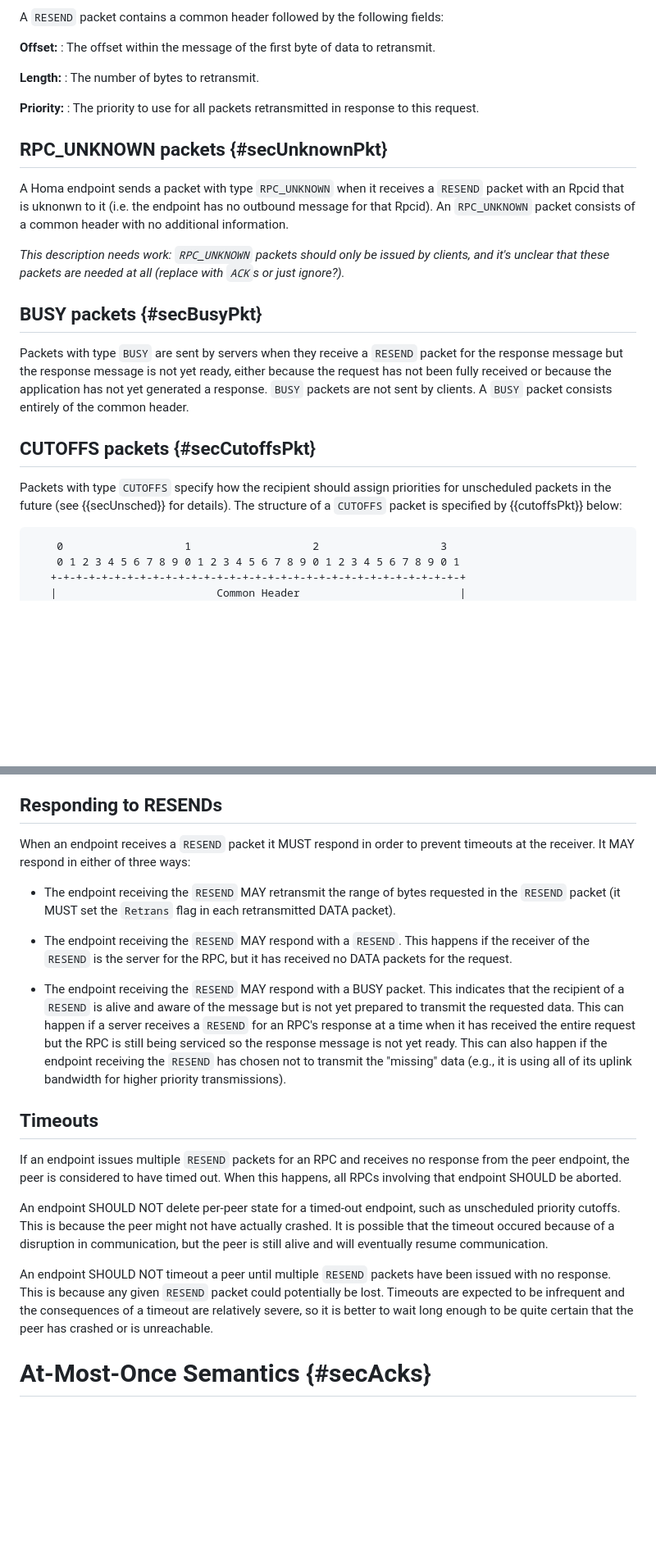
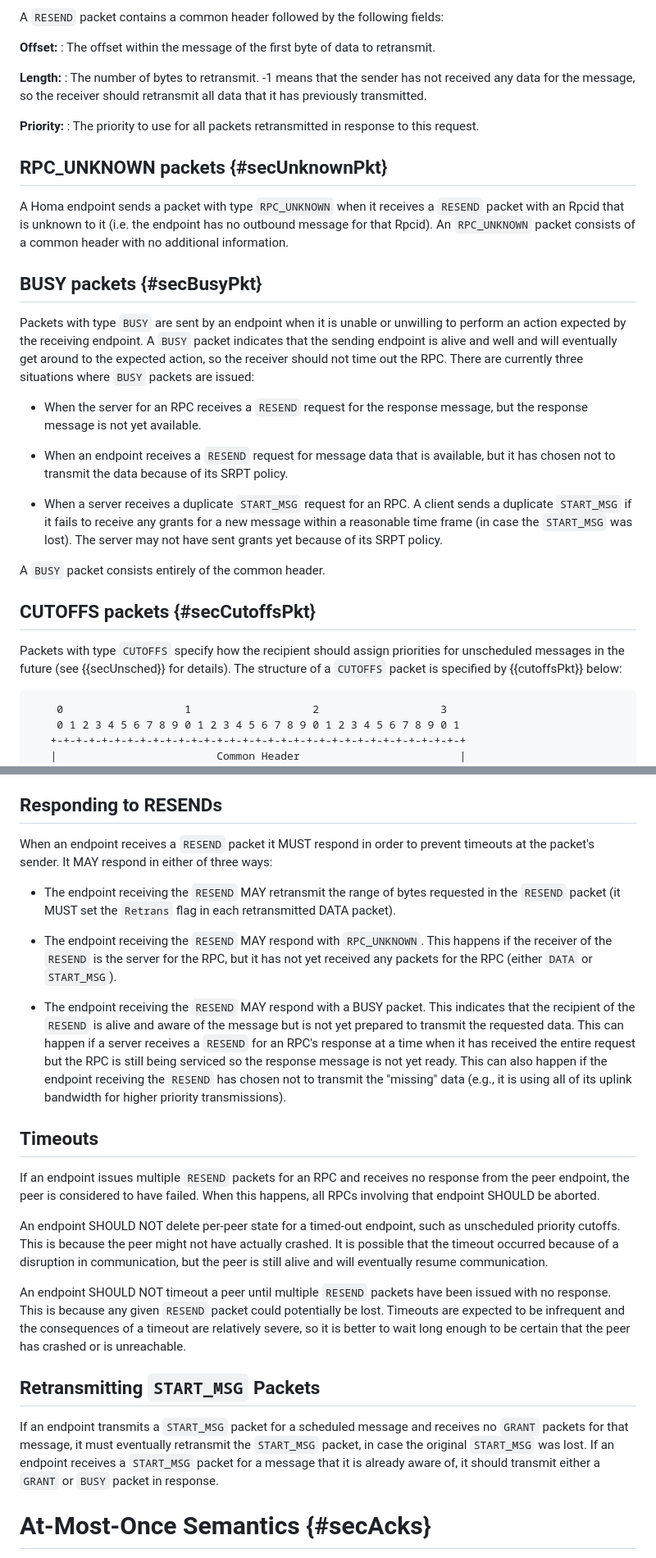
Before and after one commit to johnousterhout/homa-rfc, a Markdown page: draft-ousterhout-tsvwg-homa-00.md, 2 parts joined by grey strips. Shown at 82% size. GitHub-like rendering; blank space fills up the shorter version.

```diff
--- a/draft-ousterhout-tsvwg-homa-00.md
+++ b/draft-ousterhout-tsvwg-homa-00.md
@@ -561,7 +590,9 @@ A `RESEND` packet contains a common header followed by the following fields:
 : The offset within the message of the first byte of data to retransmit.
 
 **Length:**
-: The number of bytes to retransmit.
+: The number of bytes to retransmit. -1 means that the sender has not
+received any data for the message, so the receiver should retransmit
+all data that it has previously transmitted.
 
 **Priority:**
 : The priority to use for all packets retransmitted in response to
@@ -570,27 +601,38 @@ this request.
 ## RPC_UNKNOWN packets {#secUnknownPkt}
 
 A Homa endpoint sends a packet with type `RPC_UNKNOWN` when it receives a
-`RESEND` packet with an Rpcid that is uknonwn to it (i.e. the endpoint
+`RESEND` packet with an Rpcid that is unknown to it (i.e. the endpoint
 has no outbound message for that Rpcid). An `RPC_UNKNOWN` packet consists of
 a common header with no additional information.
 
-*This description needs work: `RPC_UNKNOWN` packets should only be issued by
-clients, and it's unclear that these packets are needed at all (replace
-with `ACK`s or just ignore?).*
-
 ## BUSY packets {#secBusyPkt}
 
-Packets with type `BUSY` are sent by servers when they receive a
-`RESEND` packet for the response message but the response message is
-not yet ready, either because the request has not been fully received
-or because the application has not yet generated a response.
-`BUSY` packets are not sent by clients.
+Packets with type `BUSY` are sent by an endpoint when it is unable or
+unwilling to perform an action expected by the receiving endpoint.  A `BUSY`
+packet indicates that the sending endpoint is alive and well and will
+eventually get around to the expected action, so the receiver
+should not time out the RPC. There are currently three situations where
+`BUSY` packets are issued:
+
+* When the server for an RPC receives a `RESEND` request for the response
+  message, but the response message is not yet available.
+
+* When an endpoint receives a `RESEND` request for message data that is
+  available, but it has chosen not to transmit the data because of its
+  SRPT policy.
+
+* When a server receives a duplicate `START_MSG` request for an RPC.
+  A client sends a duplicate `START_MSG` if it fails to receive any grants
+  for a new message within a reasonable time frame (in case the `START_MSG`
+  was lost). The server may not have sent grants yet because of its
+  SRPT policy.
+
 A `BUSY` packet consists entirely of the common header.
 
 ## CUTOFFS packets {#secCutoffsPkt}
 
 Packets with type `CUTOFFS` specify how the recipient should
-assign priorities for unscheduled packets in the future
+assign priorities for unscheduled messages in the future
 (see {{secUnsched}} for details). The structure of
 a `CUTOFFS` packet is specified by {{cutoffsPkt}} below:
 
@@ -1052,18 +1098,18 @@ endpoints SHOULD NOT send extraneous `RESEND`s. Here are a few examples:
 ## Responding to RESENDs
 
 When an endpoint receives a `RESEND` packet it MUST respond in order to prevent
-timeouts at the receiver. It MAY respond in either of three ways:
+timeouts at the packet's sender. It MAY respond in either of three ways:
 
 * The endpoint receiving the `RESEND` MAY retransmit the range of bytes
   requested in the `RESEND` packet (it MUST set the `Retrans` flag in each
   retransmitted DATA packet).
 
-* The endpoint receiving the `RESEND` MAY respond with a `RESEND`. This happens
-  if the receiver of the `RESEND` is the server for the RPC, but it has
-  received no DATA packets for the request.
+* The endpoint receiving the `RESEND` MAY respond with `RPC_UNKNOWN`. This
+  happens if the receiver of the `RESEND` is the server for the RPC, but it has
+  not yet received any packets for the RPC (either `DATA` or `START_MSG`).
 
 * The endpoint receiving the `RESEND` MAY respond with a BUSY packet. This
-  indicates that the recipient of a `RESEND` is alive and aware of the message but is not
+  indicates that the recipient of the `RESEND` is alive and aware of the message but is not
   yet prepared to transmit the requested data. This can happen if a server
   receives a `RESEND` for an RPC's response at a time when it has received
   the entire request but the RPC is still being serviced so the response
@@ -1074,12 +1120,12 @@ timeouts at the receiver. It MAY respond in either of three ways:
 ## Timeouts
 
 If an endpoint issues multiple `RESEND` packets for an RPC and receives no
-response from the peer endpoint, the peer is considered to have timed out.
+response from the peer endpoint, the peer is considered to have failed.
 When this happens, all RPCs involving that endpoint SHOULD be aborted.
 
 An endpoint SHOULD NOT delete per-peer state for a timed-out endpoint,
 such as unscheduled priority cutoffs. This is because the peer might
-not have actually crashed. It is possible that the timeout occured
+not have actually crashed. It is possible that the timeout occurred
 because of a disruption in communication, but the peer is still alive
 and will eventually resume communication.
 
@@ -1087,8 +1133,17 @@ An endpoint SHOULD NOT timeout a peer until multiple `RESEND` packets
 have been issued with no response. This is because any given `RESEND`
 packet could potentially be lost. Timeouts are expected to be infrequent
 and the consequences of a timeout are relatively severe, so it is
-better to wait long enough to be quite certain that the peer has
+better to wait long enough to be certain that the peer has
 crashed or is unreachable.
+
+## Retransmitting `START_MSG` Packets
+
+If an endpoint transmits a `START_MSG` packet for a scheduled message
+and receives no `GRANT` packets for that message, it must eventually
+retransmit the `START_MSG` packet, in case the original `START_MSG`
+was lost. If an endpoint receives a `START_MSG` packet for a message
+that it is already aware of, it should transmit either a `GRANT` or
+`BUSY` packet in response.
 
 # At-Most-Once Semantics {#secAcks}
 
```
Also changed, not shown: other parts of draft-ousterhout-tsvwg-homa-00.md (+167 -110 lines).
